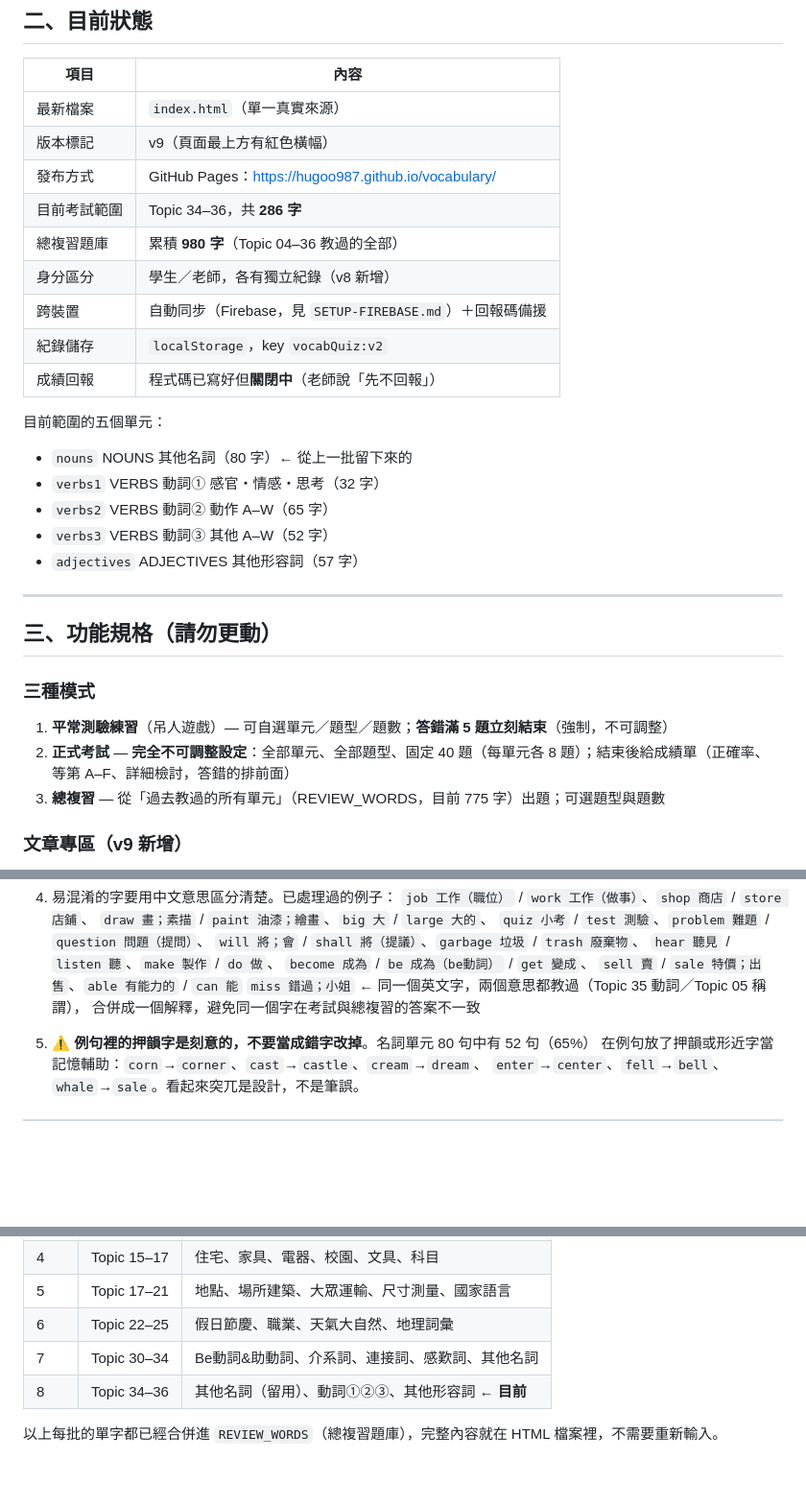
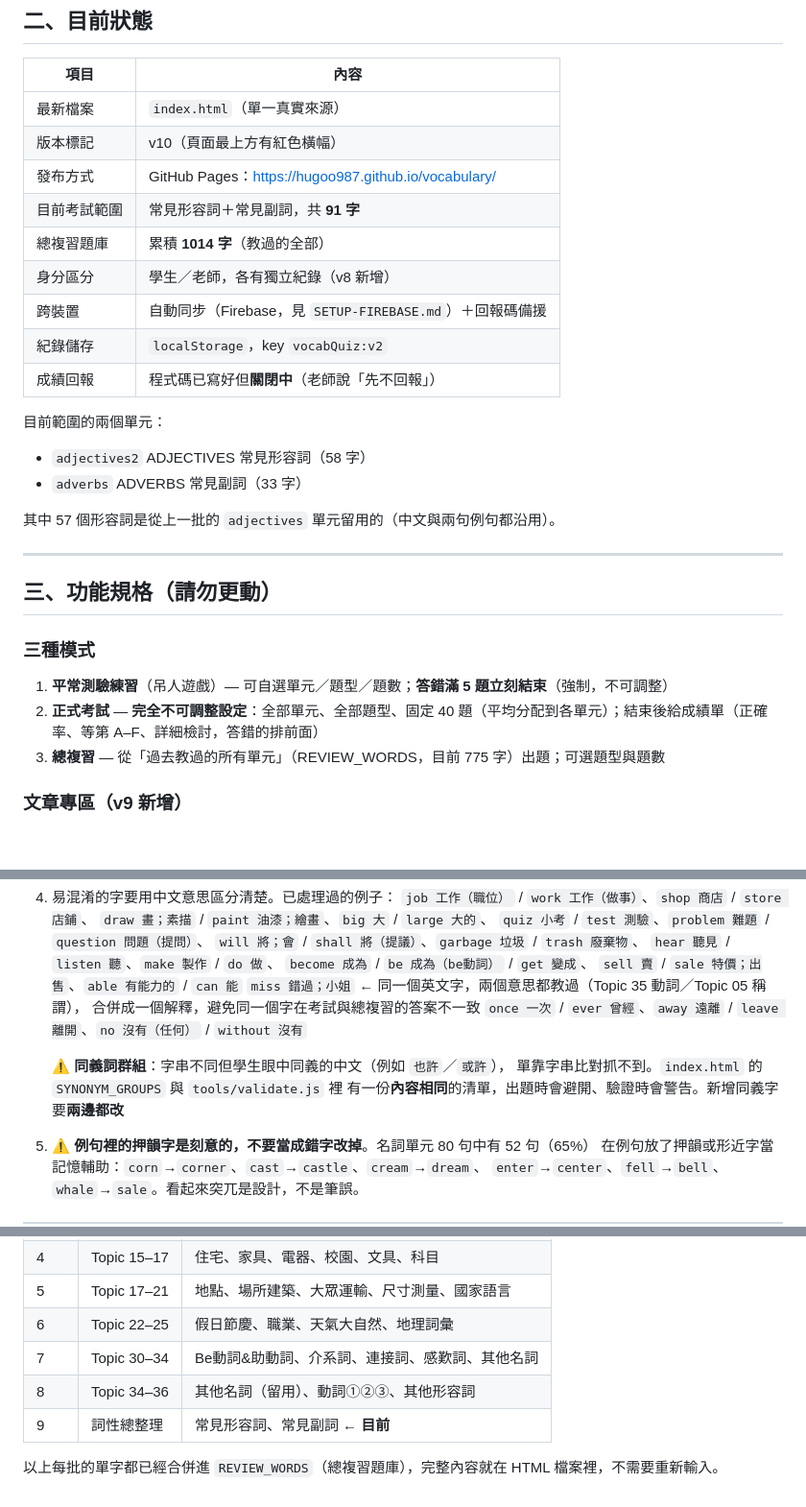
Before and after one commit to Hugoo987/vocabulary, a Markdown page: HANDOFF.md, 3 parts joined by grey strips. Shown at 96% size. Rendered like a GitHub page; blank space fills up the shorter version.

Commit message:
Update HANDOFF.md for the v10 scope
The previous commit updated README.md but a find-and-replace against the
unit list failed on an em-dash mismatch, so HANDOFF.md kept describing the
Topic 34-36 scope. It now records the two current units, the new
disambiguations (once/ever, away/leave, no/without), and the batch history
row.

Also documents SYNONYM_GROUPS and the thing that makes it easy to get
wrong: the same list exists in both index.html and tools/validate.js, and
adding a synonym means editing both.

Co-Authored-By: Claude Opus 5 <noreply@anthropic.com>
Claude-Session: https://claude.ai/code/session_01PR55c8BFEAwpTR3ekmr7Uu

```diff
--- a/HANDOFF.md
+++ b/HANDOFF.md
@@ -15,21 +15,20 @@
 | 項目 | 內容 |
 |---|---|
 | 最新檔案 | `index.html`（單一真實來源） |
-| 版本標記 | v9（頁面最上方有紅色橫幅） |
+| 版本標記 | v10（頁面最上方有紅色橫幅） |
 | 發布方式 | GitHub Pages：https://hugoo987.github.io/vocabulary/ |
-| 目前考試範圍 | Topic 34–36，共 **286 字** |
-| 總複習題庫 | 累積 **980 字**（Topic 04–36 教過的全部） |
+| 目前考試範圍 | 常見形容詞＋常見副詞，共 **91 字** |
+| 總複習題庫 | 累積 **1014 字**（教過的全部） |
 | 身分區分 | 學生／老師，各有獨立紀錄（v8 新增） |
 | 跨裝置 | 自動同步（Firebase，見 `SETUP-FIREBASE.md`）＋回報碼備援 |
 | 紀錄儲存 | `localStorage`，key `vocabQuiz:v2` |
 | 成績回報 | 程式碼已寫好但**關閉中**（老師說「先不回報」） |
 
-目前範圍的五個單元：
-- `nouns` NOUNS 其他名詞（80 字）← 從上一批留下來的
-- `verbs1` VERBS 動詞① 感官・情感・思考（32 字）
-- `verbs2` VERBS 動詞② 動作 A–W（65 字）
-- `verbs3` VERBS 動詞③ 其他 A–W（52 字）
-- `adjectives` ADJECTIVES 其他形容詞（57 字）
+目前範圍的兩個單元：
+- `adjectives2` ADJECTIVES 常見形容詞（58 字）
+- `adverbs` ADVERBS 常見副詞（33 字）
+
+其中 57 個形容詞是從上一批的 `adjectives` 單元留用的（中文與兩句例句都沿用）。
 
 ---
 
@@ -37,7 +36,7 @@
 
 ### 三種模式
 1. **平常測驗練習**（吊人遊戲）— 可自選單元／題型／題數；**答錯滿 5 題立刻結束**（強制，不可調整）
-2. **正式考試** — **完全不可調整設定**：全部單元、全部題型、固定 40 題（每單元各 8 題）；結束後給成績單（正確率、等第 A–F、詳細檢討，答錯的排前面）
+2. **正式考試** — **完全不可調整設定**：全部單元、全部題型、固定 40 題（平均分配到各單元）；結束後給成績單（正確率、等第 A–F、詳細檢討，答錯的排前面）
 3. **總複習** — 從「過去教過的所有單元」（REVIEW_WORDS，目前 775 字）出題；可選題型與題數
 
 ### 文章專區（v9 新增）
@@ -99,6 +98,11 @@
    `sell 賣` / `sale 特價；出售`、`able 有能力的` / `can 能`
    `miss 錯過；小姐` ← 同一個英文字，兩個意思都教過（Topic 35 動詞／Topic 05 稱謂），
    合併成一個解釋，避免同一個字在考試與總複習的答案不一致
+   `once 一次` / `ever 曾經`、`away 遠離` / `leave 離開`、`no 沒有（任何）` / `without 沒有`
+
+   ⚠️ **同義詞群組**：字串不同但學生眼中同義的中文（例如 `也許`／`或許`），
+   單靠字串比對抓不到。`index.html` 的 `SYNONYM_GROUPS` 與 `tools/validate.js` 裡
+   有一份**內容相同**的清單，出題時會避開、驗證時會警告。新增同義字要**兩邊都改**
 
 5. ⚠️ **例句裡的押韻字是刻意的，不要當成錯字改掉**。名詞單元 80 句中有 52 句（65%）
    在例句放了押韻或形近字當記憶輔助：`corn`→`corner`、`cast`→`castle`、`cream`→`dream`、
@@ -147,6 +151,7 @@
 | 5 | Topic 17–21 | 地點、場所建築、大眾運輸、尺寸測量、國家語言 |
 | 6 | Topic 22–25 | 假日節慶、職業、天氣大自然、地理詞彙 |
 | 7 | Topic 30–34 | Be動詞&助動詞、介系詞、連接詞、感歎詞、其他名詞 |
-| 8 | Topic 34–36 | 其他名詞（留用）、動詞①②③、其他形容詞 ← **目前** |
+| 8 | Topic 34–36 | 其他名詞（留用）、動詞①②③、其他形容詞 |
+| 9 | 詞性總整理 | 常見形容詞、常見副詞 ← **目前** |
 
 以上每批的單字都已經合併進 `REVIEW_WORDS`（總複習題庫），完整內容就在 HTML 檔案裡，不需要重新輸入。
```
Also changed, not shown: other parts of HANDOFF.md (+1 -1 lines).
